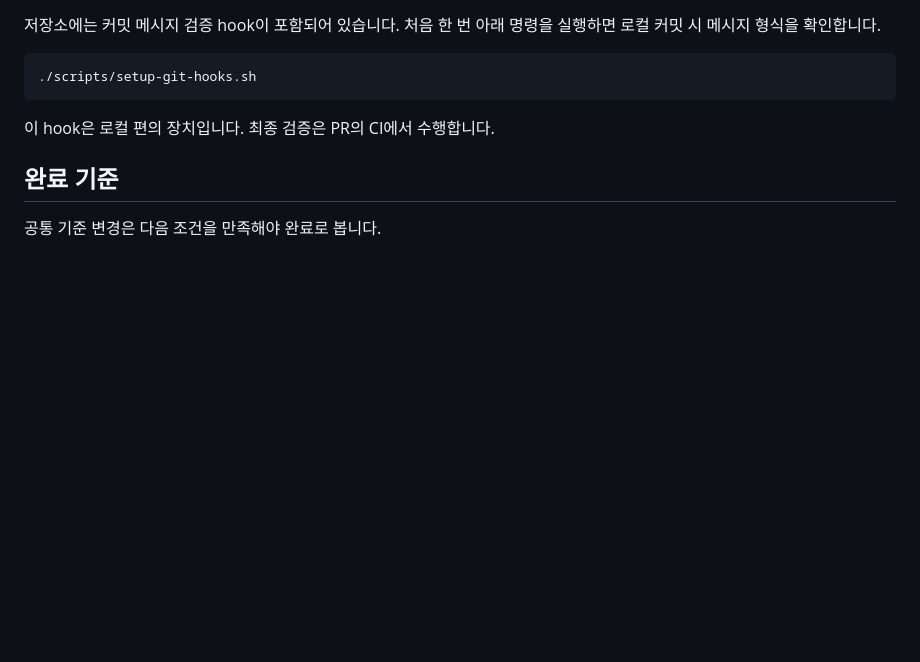
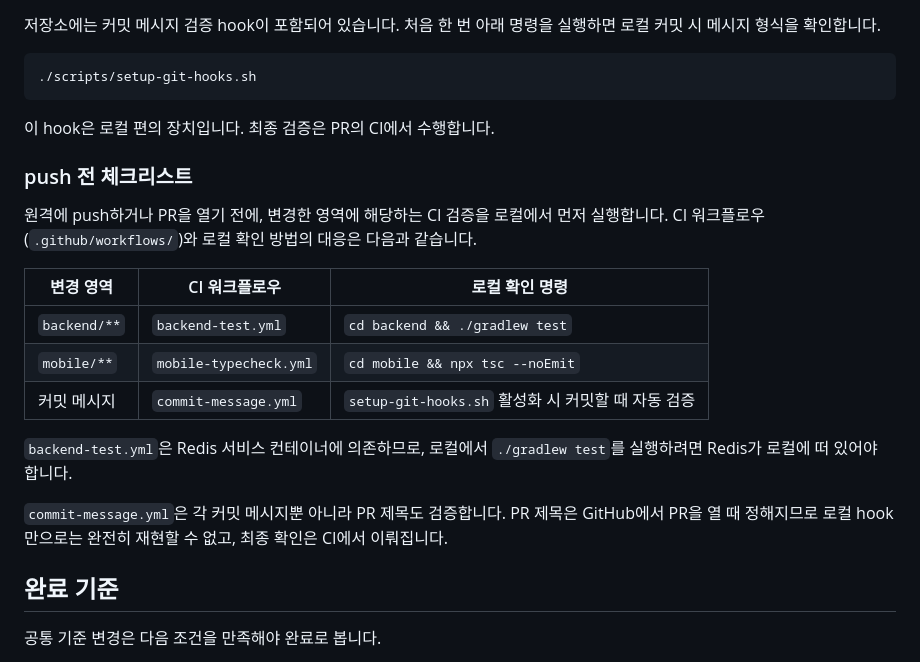
Before and after one commit to lovelyAlien/runvas, a Markdown page: docs/collaboration.md, the part around the change. Rendered like a GitHub page; blank space fills up the shorter version.

Commit message:
docs(collaboration): push 전 CI 검증 체크리스트 추가
원격에 push하거나 PR을 열기 전에 어떤 로컬 명령으로 CI 워크플로우를
미리 확인할 수 있는지 명시하는 문서가 없었다. backend-test,
mobile-typecheck, commit-message 세 워크플로우 각각에 대응하는
로컬 확인 명령을 표로 정리하고, Redis 의존성과 PR 제목 검증처럼
로컬에서 완전히 재현할 수 없는 부분은 한계로 남겼다.

```diff
--- a/docs/collaboration.md
+++ b/docs/collaboration.md
@@ -141,6 +141,23 @@ docs(api): 카카오 인증 계약 정리
 
 이 hook은 로컬 편의 장치입니다. 최종 검증은 PR의 CI에서 수행합니다.
 
+### push 전 체크리스트
+
+원격에 push하거나 PR을 열기 전에, 변경한 영역에 해당하는 CI 검증을 로컬에서 먼저 실행합니다.
+CI 워크플로우(`.github/workflows/`)와 로컬 확인 방법의 대응은 다음과 같습니다.
+
+| 변경 영역 | CI 워크플로우 | 로컬 확인 명령 |
+| --- | --- | --- |
+| `backend/**` | `backend-test.yml` | `cd backend && ./gradlew test` |
+| `mobile/**` | `mobile-typecheck.yml` | `cd mobile && npx tsc --noEmit` |
+| 커밋 메시지 | `commit-message.yml` | `setup-git-hooks.sh` 활성화 시 커밋할 때 자동 검증 |
+
+`backend-test.yml`은 Redis 서비스 컨테이너에 의존하므로, 로컬에서 `./gradlew test`를 실행하려면
+Redis가 로컬에 떠 있어야 합니다.
+
+`commit-message.yml`은 각 커밋 메시지뿐 아니라 PR 제목도 검증합니다. PR 제목은 GitHub에서 PR을
+열 때 정해지므로 로컬 hook만으로는 완전히 재현할 수 없고, 최종 확인은 CI에서 이뤄집니다.
+
 ## 완료 기준
 
 공통 기준 변경은 다음 조건을 만족해야 완료로 봅니다.
```
